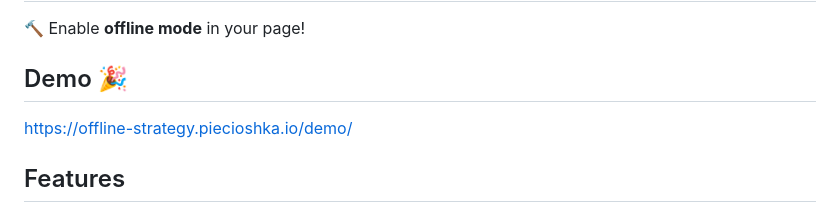
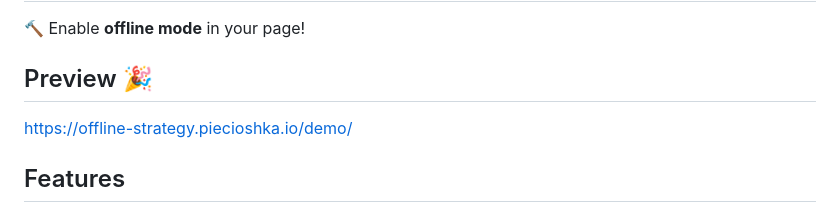
Before and after one commit to piecioshka/offline-strategy, a Markdown page: README.md, the part around the change. Rendered like a GitHub page.

```diff
--- a/README.md
+++ b/README.md
@@ -2,7 +2,7 @@
 
 :hammer: Enable **offline mode** in your page!
 
-## Demo 🎉
+## Preview 🎉
 
 <https://offline-strategy.piecioshka.io/demo/>
 
```
